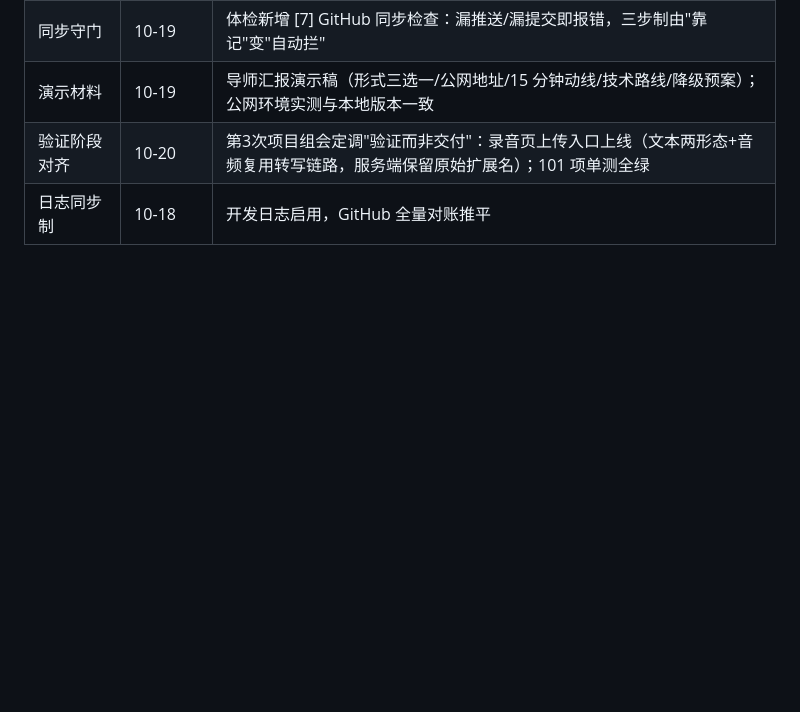
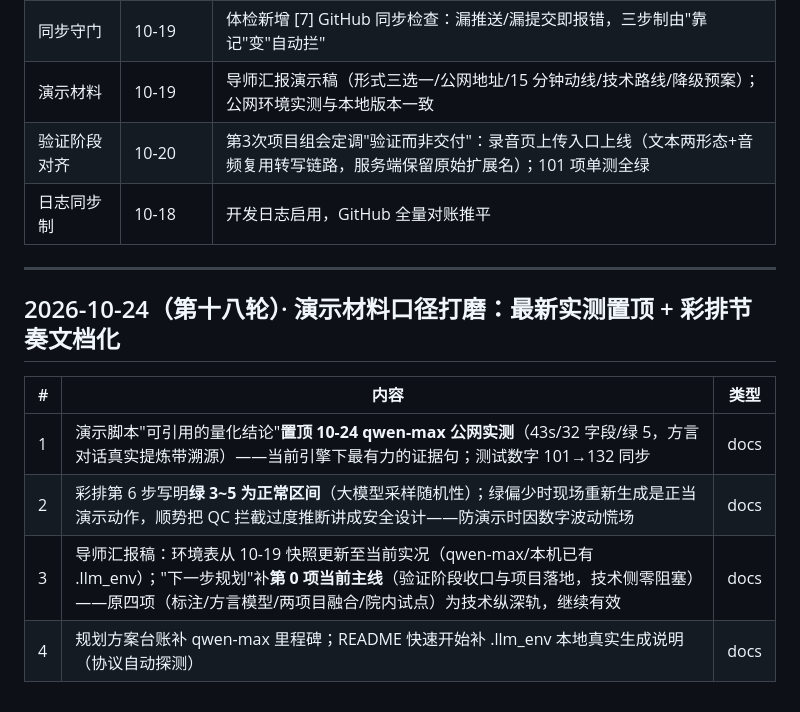
Before and after one commit to 1739467001-svg/Medical-Record-Agent-glm5.3flash, a Markdown page: docs/开发日志.md, the part around the change. Rendered like a GitHub page; blank space fills up the shorter version.

Commit message:
docs(汇报): 导师稿补当前主线（验证收口/项目落地）+ 开发日志第十八轮
导师汇报稿"下一步规划"补第 0 项：最简链路已闭环部署公网
（qwen-max 43s/绿5），技术侧零阻塞，演示通过即报价——
原四项技术纵深轨继续有效。日志补 428df56/7290864 两轮。

```diff
--- a/docs/开发日志.md
+++ b/docs/开发日志.md
@@ -365,3 +365,14 @@
 | 演示材料 | 10-19 | 导师汇报演示稿（形式三选一/公网地址/15 分钟动线/技术路线/降级预案）；公网环境实测与本地版本一致 |
 | 验证阶段对齐 | 10-20 | 第3次项目组会定调"验证而非交付"：录音页上传入口上线（文本两形态+音频复用转写链路，服务端保留原始扩展名）；101 项单测全绿 |
 | 日志同步制 | 10-18 | 开发日志启用，GitHub 全量对账推平 |
+
+---
+
+## 2026-10-24（第十八轮）· 演示材料口径打磨：最新实测置顶 + 彩排节奏文档化
+
+| # | 内容 | 类型 |
+|---|---|---|
+| 1 | 演示脚本"可引用的量化结论"**置顶 10-24 qwen-max 公网实测**（43s/32 字段/绿 5，方言对话真实提炼带溯源）——当前引擎下最有力的证据句；测试数字 101→132 同步 | docs |
+| 2 | 彩排第 6 步写明**绿 3~5 为正常区间**（大模型采样随机性）；绿偏少时现场重新生成是正当演示动作，顺势把 QC 拦截过度推断讲成安全设计——防演示时因数字波动慌场 | docs |
+| 3 | 导师汇报稿：环境表从 10-19 快照更新至当前实况（qwen-max/本机已有 .llm_env）；"下一步规划"补**第 0 项当前主线**（验证阶段收口与项目落地，技术侧零阻塞）——原四项（标注/方言模型/两项目融合/院内试点）为技术纵深轨，继续有效 | docs |
+| 4 | 规划方案台账补 qwen-max 里程碑；README 快速开始补 .llm_env 本地真实生成说明（协议自动探测） | docs |
```
Also changed, not shown: docs/演示脚本_导师汇报.md (+1 -0 lines).
